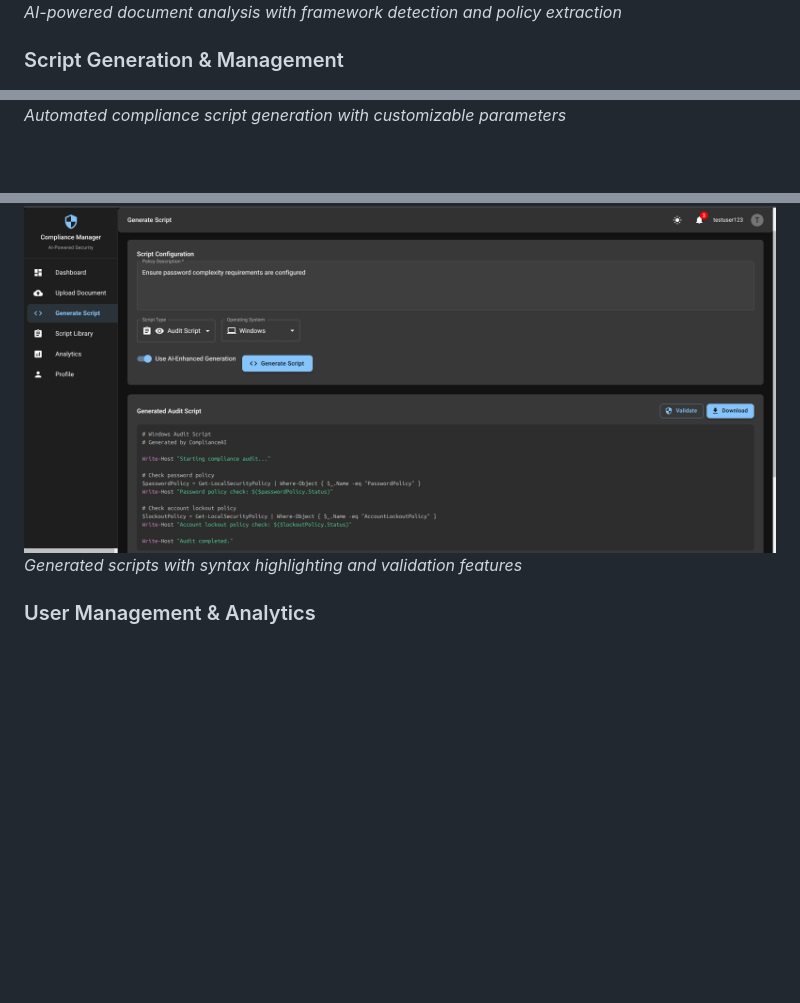
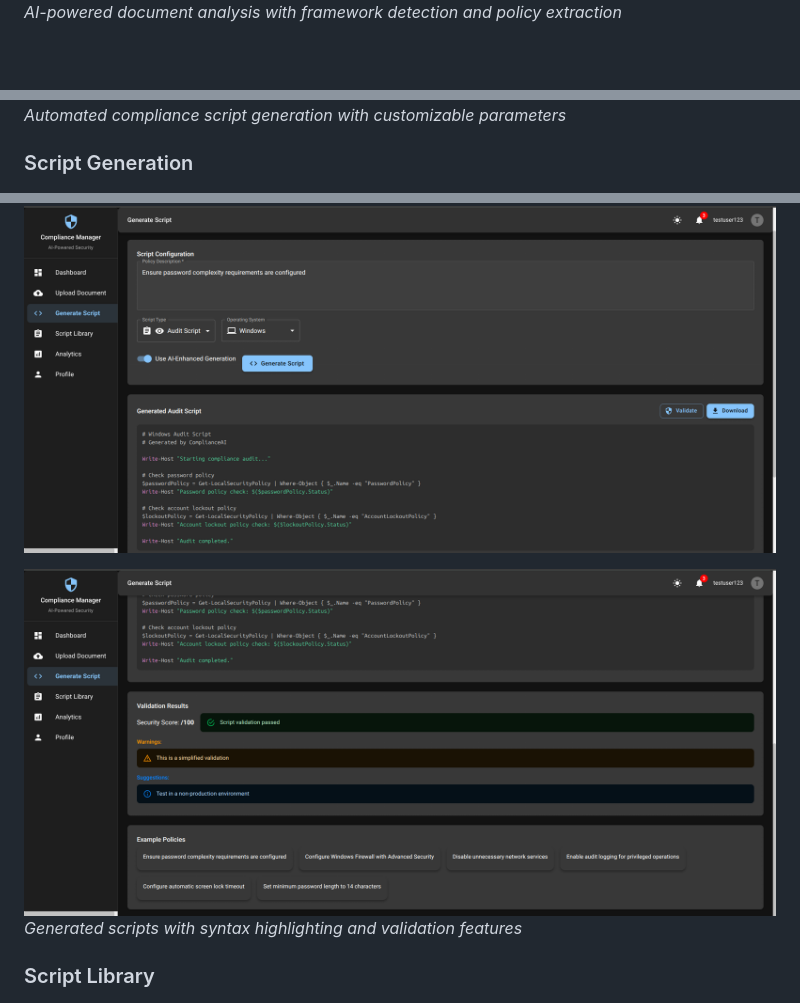
Before and after one commit to SameerX64/AuditIQ, a Markdown page: README.md, 3 parts joined by grey strips. Rendered like a GitHub page; blank space fills up the shorter version.

```diff
--- a/README.md
+++ b/README.md
@@ -200,14 +199,16 @@ npm start
 ![Document Analysis](docs/images/04-document-analysis.png)
 *AI-powered document analysis with framework detection and policy extraction*
 
-### Script Generation & Management
 ![Script Generation](docs/images/05-script-generation.png)
 *Automated compliance script generation with customizable parameters*
 
+### Script Generation
 ![Generated Scripts](docs/images/06-generated-scripts.png)
+
+![Responsive Mobile](docs/images/10-responsive-mobile.png)
 *Generated scripts with syntax highlighting and validation features*
 
-### User Management & Analytics
+### Script Library
 ![User Profile](docs/images/07-user-profile.png)
 *User profile management with role-based access control*
 
```
Also changed, not shown: other parts of README.md (+8 -15 lines).
